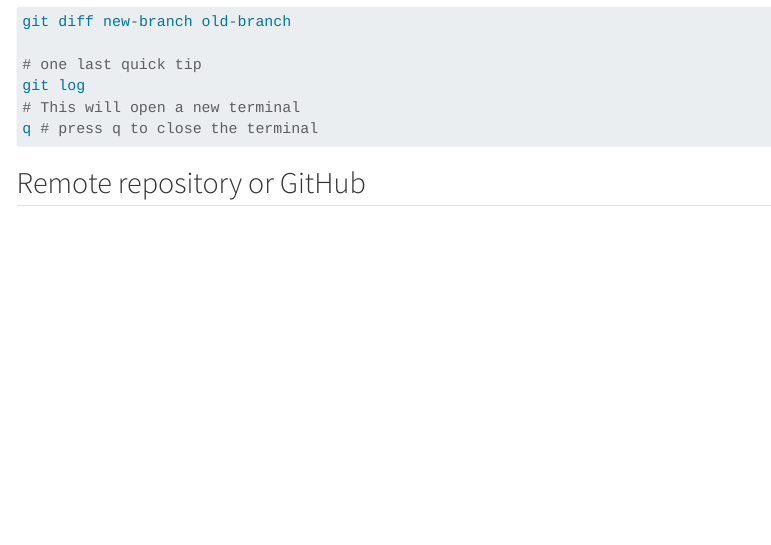
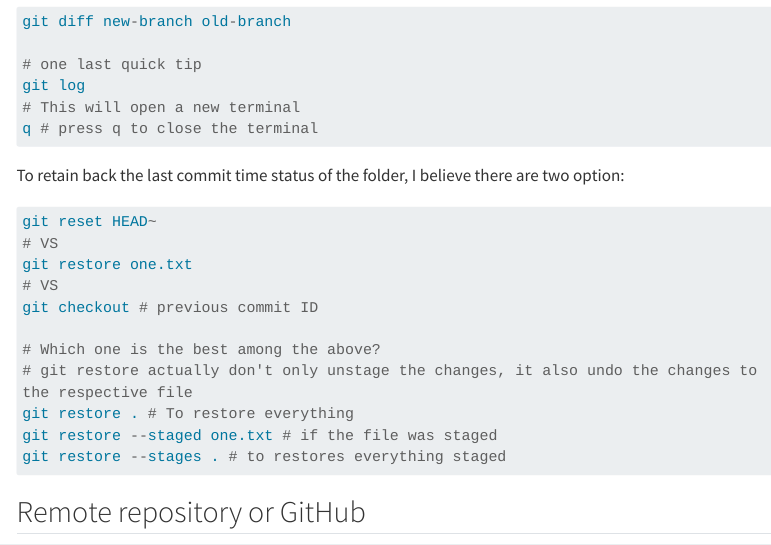
Before and after one commit to mohishafique/Statistical_Computing, a Quarto document (g_hub.qmd): the page in a window 1100 px wide, from 3770 px down. Rendered offline with R 4.5, knitr and Pandoc in place of Quarto, with nearby package versions; menus at the side of the page are left out; long lines of code are wrapped.

Commit message:
Some more modifications to the git doc

````diff
--- a/g_hub.qmd
+++ b/g_hub.qmd
@@ -181,6 +181,22 @@ git log
 q # press q to close the terminal
 ```
 
+To retain back the last commit time status of the folder, I believe there are two option:
+
+``` python
+git reset HEAD~
+# VS
+git restore one.txt
+# VS
+git checkout # previous commit ID
+
+# Which one is the best among the above?
+# git restore actually don't only unstage the changes, it also undo the changes to the respective file
+git restore . # To restore everything
+git restore --staged one.txt # if the file was staged
+git restore --stages . # to restores everything staged
+```
+
 ## Remote repository or GitHub
 
 It is surprising that if you download the git repository from github and work on the folder, the system remembers the remote github repository. Therefore the following command is enough to upload the adjustment made in the local repository.
````
Also changed, not shown: docs/search.json, 1 other file.
